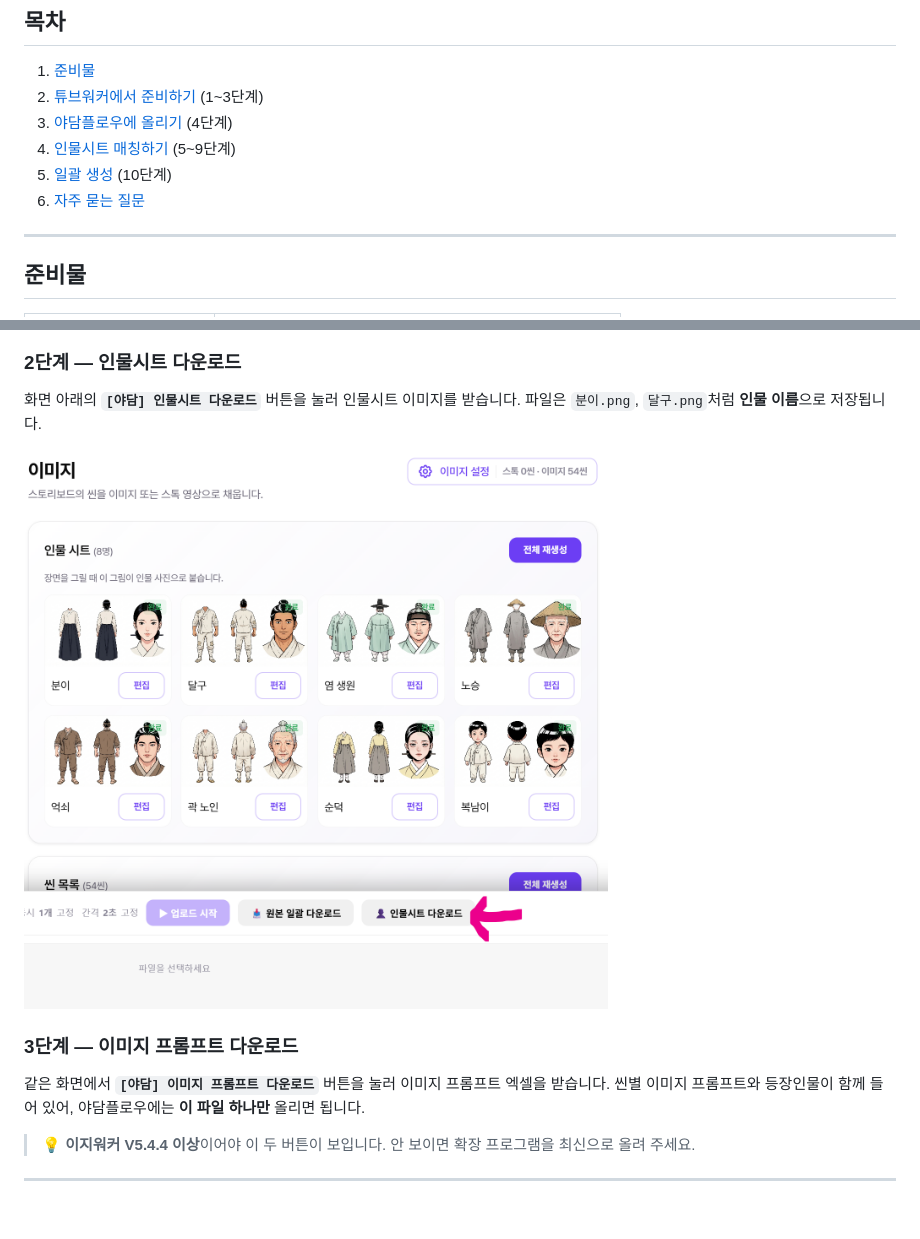
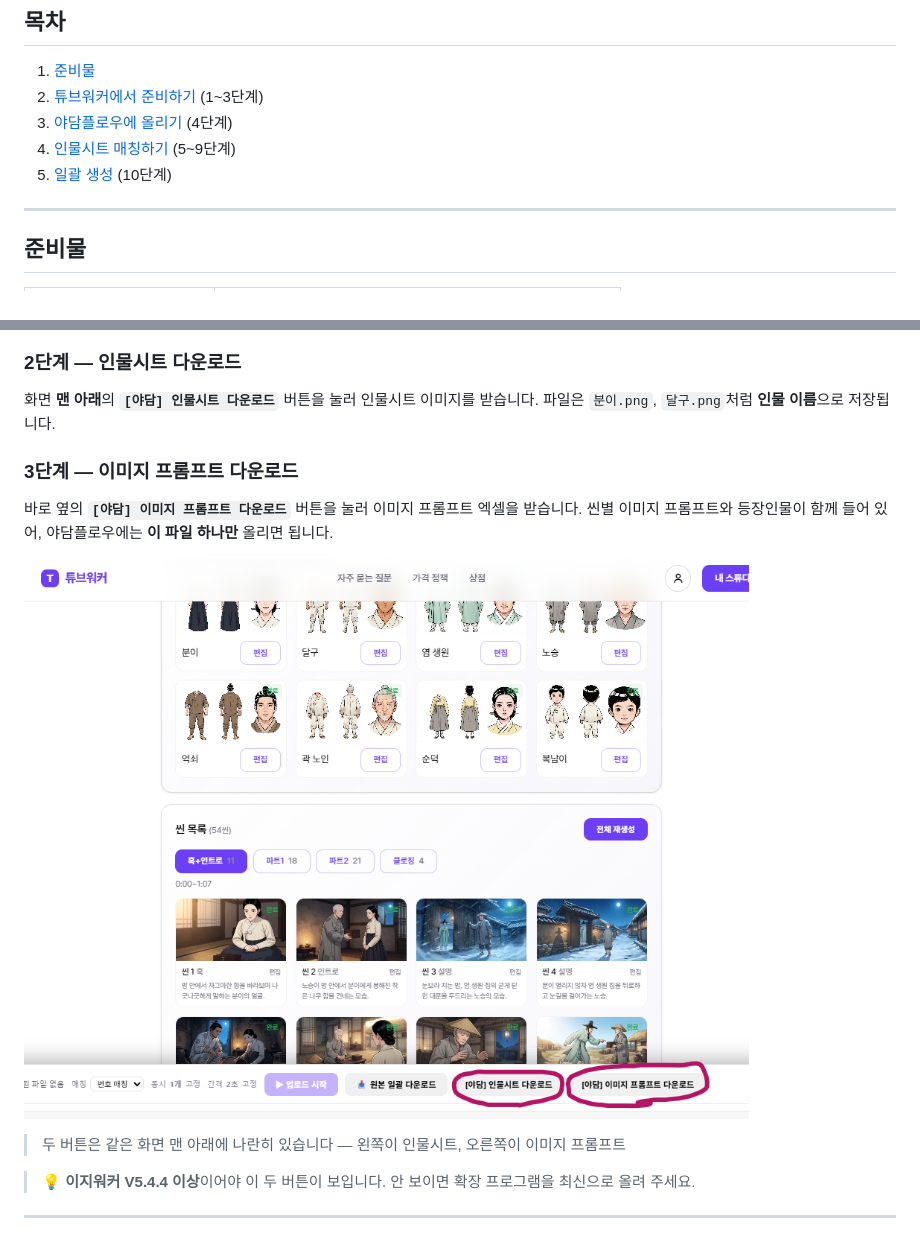
Before and after one commit to limbj1218-cyber/hoopa-yadam-flow, a Markdown page: README.md, 2 parts joined by grey strips. GitHub-like rendering; pictures changed too: images/03.png; blank space fills up the shorter version.

```diff
--- a/README.md
+++ b/README.md
@@ -25,7 +25,6 @@
 3. [야담플로우에 올리기](#2-야담플로우에-올리기) (4단계)
 4. [인물시트 매칭하기](#3-인물시트-매칭하기) (5~9단계)
 5. [일괄 생성](#4-일괄-생성) (10단계)
-6. [자주 묻는 질문](#자주-묻는-질문)
 
 ---
 
@@ -54,13 +53,15 @@
 
 ### 2단계 — 인물시트 다운로드
 
-화면 아래의 **`[야담] 인물시트 다운로드`** 버튼을 눌러 인물시트 이미지를 받습니다. 파일은 `분이.png`, `달구.png`처럼 **인물 이름**으로 저장됩니다.
-
-![[야담] 인물시트 다운로드](images/03.png)
+화면 **맨 아래**의 **`[야담] 인물시트 다운로드`** 버튼을 눌러 인물시트 이미지를 받습니다. 파일은 `분이.png`, `달구.png`처럼 **인물 이름**으로 저장됩니다.
 
 ### 3단계 — 이미지 프롬프트 다운로드
 
-같은 화면에서 **`[야담] 이미지 프롬프트 다운로드`** 버튼을 눌러 이미지 프롬프트 엑셀을 받습니다. 씬별 이미지 프롬프트와 등장인물이 함께 들어 있어, 야담플로우에는 **이 파일 하나만** 올리면 됩니다.
+바로 옆의 **`[야담] 이미지 프롬프트 다운로드`** 버튼을 눌러 이미지 프롬프트 엑셀을 받습니다. 씬별 이미지 프롬프트와 등장인물이 함께 들어 있어, 야담플로우에는 **이 파일 하나만** 올리면 됩니다.
+
+![화면 맨 아래의 두 다운로드 버튼](images/03.png)
+
+> 두 버튼은 같은 화면 맨 아래에 나란히 있습니다 — 왼쪽이 인물시트, 오른쪽이 이미지 프롬프트
 
 > 💡 **이지워커 V5.4.4 이상**이어야 이 두 버튼이 보입니다. 안 보이면 확장 프로그램을 최신으로 올려 주세요.
 
```
Also changed, not shown: other parts of README.md (+0 -17 lines), 1 other file.
